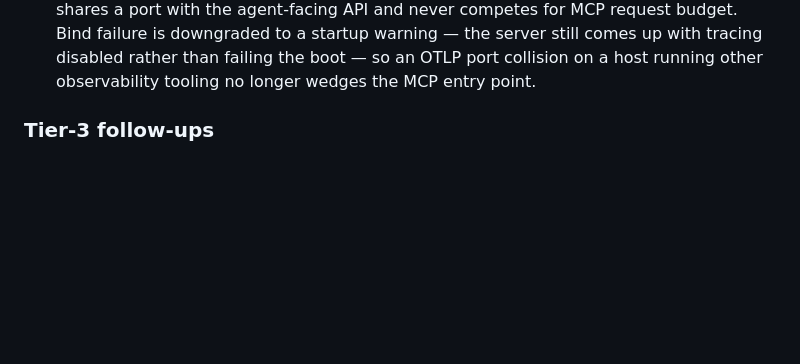
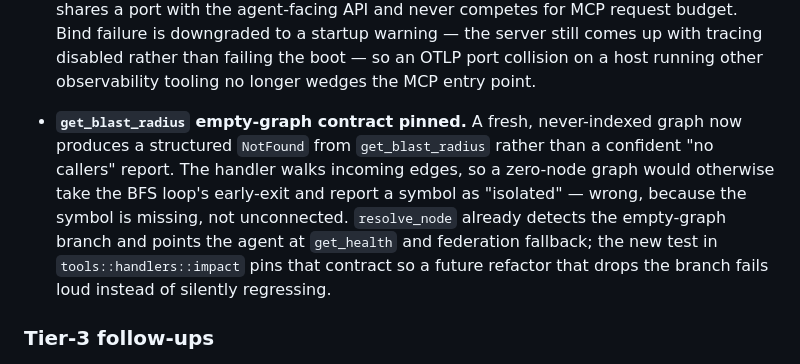
Before and after one commit to spuentesp/lain, a Markdown page: CHANGELOG.md, the part around the change. GitHub-like rendering; blank space fills up the shorter version.

Commit message:
docs(changelog): cover iter 44 (get_blast_radius empty-graph NotFound)
Bullet under Unreleased / Added describing the new test
that pins the empty-graph contract for get_blast_radius:
- A fresh, never-indexed graph now produces a structured
  NotFound from get_blast_radius rather than a confident
  "no callers" report.
- resolve_node already detects the empty-graph branch and
  points the agent at get_health and federation fallback.
- The test pins the contract so a future refactor that
  drops the branch fails loud instead of silently
  regressing.

```diff
--- a/CHANGELOG.md
+++ b/CHANGELOG.md
@@ -161,6 +161,18 @@ All notable changes to LAIN are documented here. Versions follow
   server still comes up with tracing disabled rather than failing
   the boot — so an OTLP port collision on a host running other
   observability tooling no longer wedges the MCP entry point.
+
+- **`get_blast_radius` empty-graph contract pinned.** A fresh,
+  never-indexed graph now produces a structured `NotFound` from
+  `get_blast_radius` rather than a confident "no callers" report.
+  The handler walks incoming edges, so a zero-node graph would
+  otherwise take the BFS loop's early-exit and report a symbol as
+  "isolated" — wrong, because the symbol is missing, not
+  unconnected. `resolve_node` already detects the empty-graph
+  branch and points the agent at `get_health` and federation
+  fallback; the new test in `tools::handlers::impact` pins that
+  contract so a future refactor that drops the branch fails loud
+  instead of silently regressing.
 
 ### Tier-3 follow-ups
 
```
